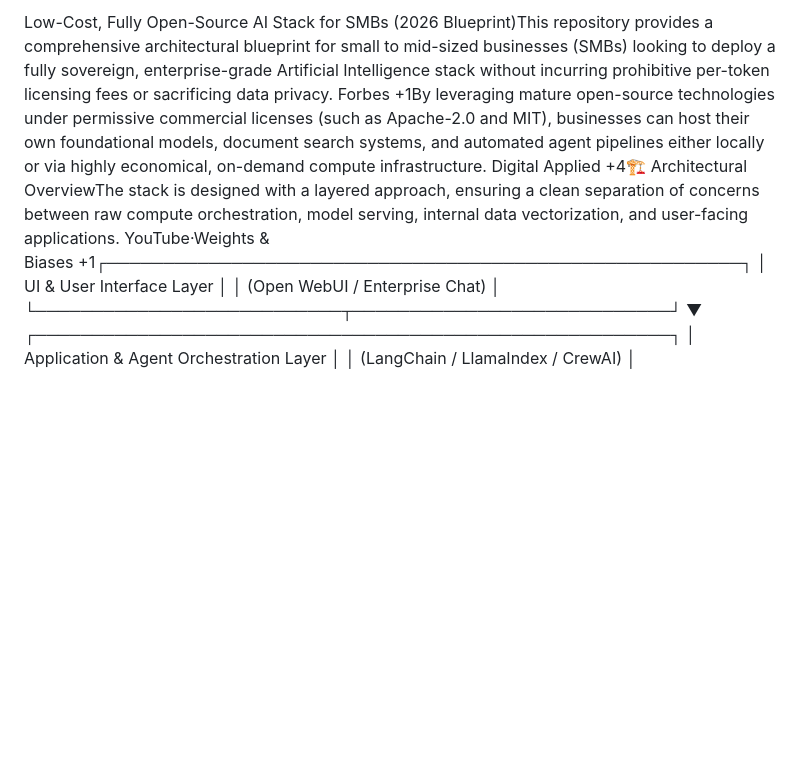
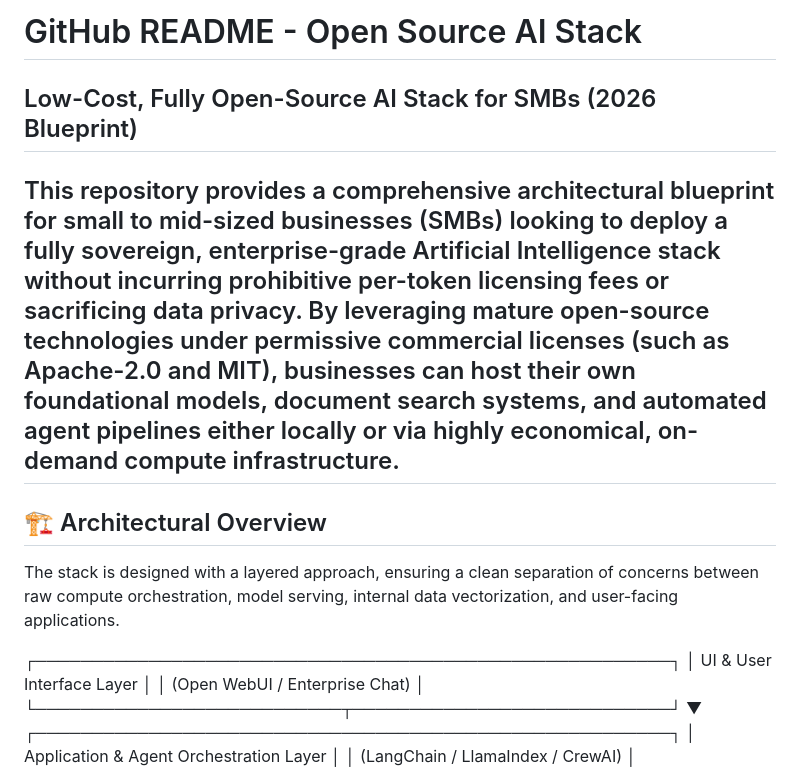
Before and after one commit to Robert-Carlton/Open-Source-AI-Stack, a Markdown page: README.md, the part around one of its changes. Rendered like a GitHub page; blank space fills up the shorter version.

```diff
--- a/README.md
+++ b/README.md
@@ -1,4 +1,12 @@
-Low-Cost, Fully Open-Source AI Stack for SMBs (2026 Blueprint)This repository provides a comprehensive architectural blueprint for small to mid-sized businesses (SMBs) looking to deploy a fully sovereign, enterprise-grade Artificial Intelligence stack without incurring prohibitive per-token licensing fees or sacrificing data privacy. Forbes +1By leveraging mature open-source technologies under permissive commercial licenses (such as Apache-2.0 and MIT), businesses can host their own foundational models, document search systems, and automated agent pipelines either locally or via highly economical, on-demand compute infrastructure. Digital Applied +4🏗️ Architectural OverviewThe stack is designed with a layered approach, ensuring a clean separation of concerns between raw compute orchestration, model serving, internal data vectorization, and user-facing applications. YouTube·Weights & Biases +1┌────────────────────────────────────────────────────────┐
+# GitHub README - Open Source AI Stack
+## Low-Cost, Fully Open-Source AI Stack for SMBs (2026 Blueprint)
+This repository provides a comprehensive architectural blueprint for small to mid-sized businesses (SMBs) looking to deploy a fully sovereign, enterprise-grade Artificial Intelligence stack without incurring prohibitive per-token licensing fees or sacrificing data privacy.
+By leveraging mature open-source technologies under permissive commercial licenses (such as Apache-2.0 and MIT), businesses can host their own foundational models, document search systems, and automated agent pipelines either locally or via highly economical, on-demand compute infrastructure.
+------------------------------
+## 🏗️ Architectural Overview
+The stack is designed with a layered approach, ensuring a clean separation of concerns between raw compute orchestration, model serving, internal data vectorization, and user-facing applications.
+
+┌────────────────────────────────────────────────────────┐
 │               UI & User Interface Layer                │
 │             (Open WebUI / Enterprise Chat)             │
 └───────────────────────────┬────────────────────────────┘
```
Also changed, not shown: other parts of README.md (+56 -4 lines).
